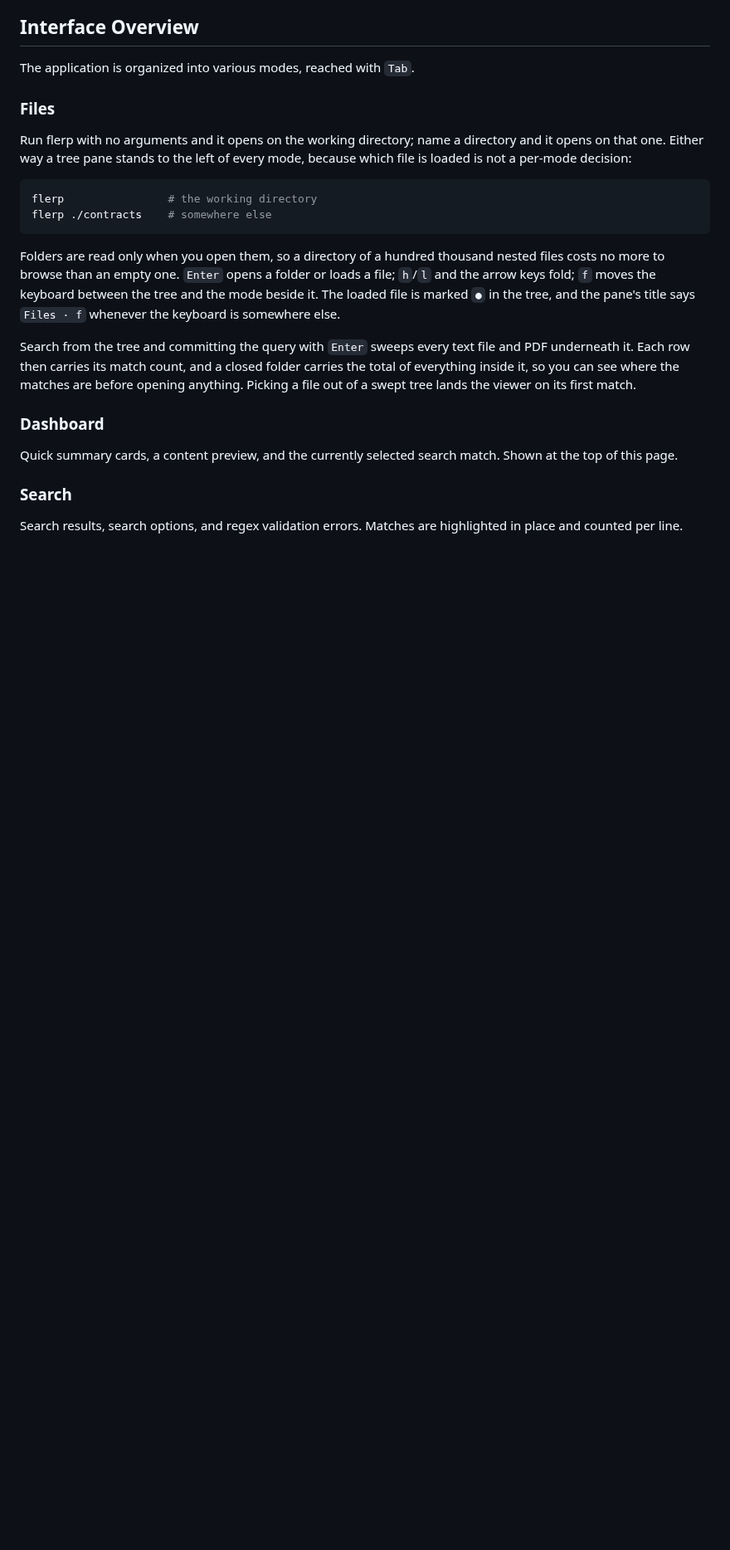
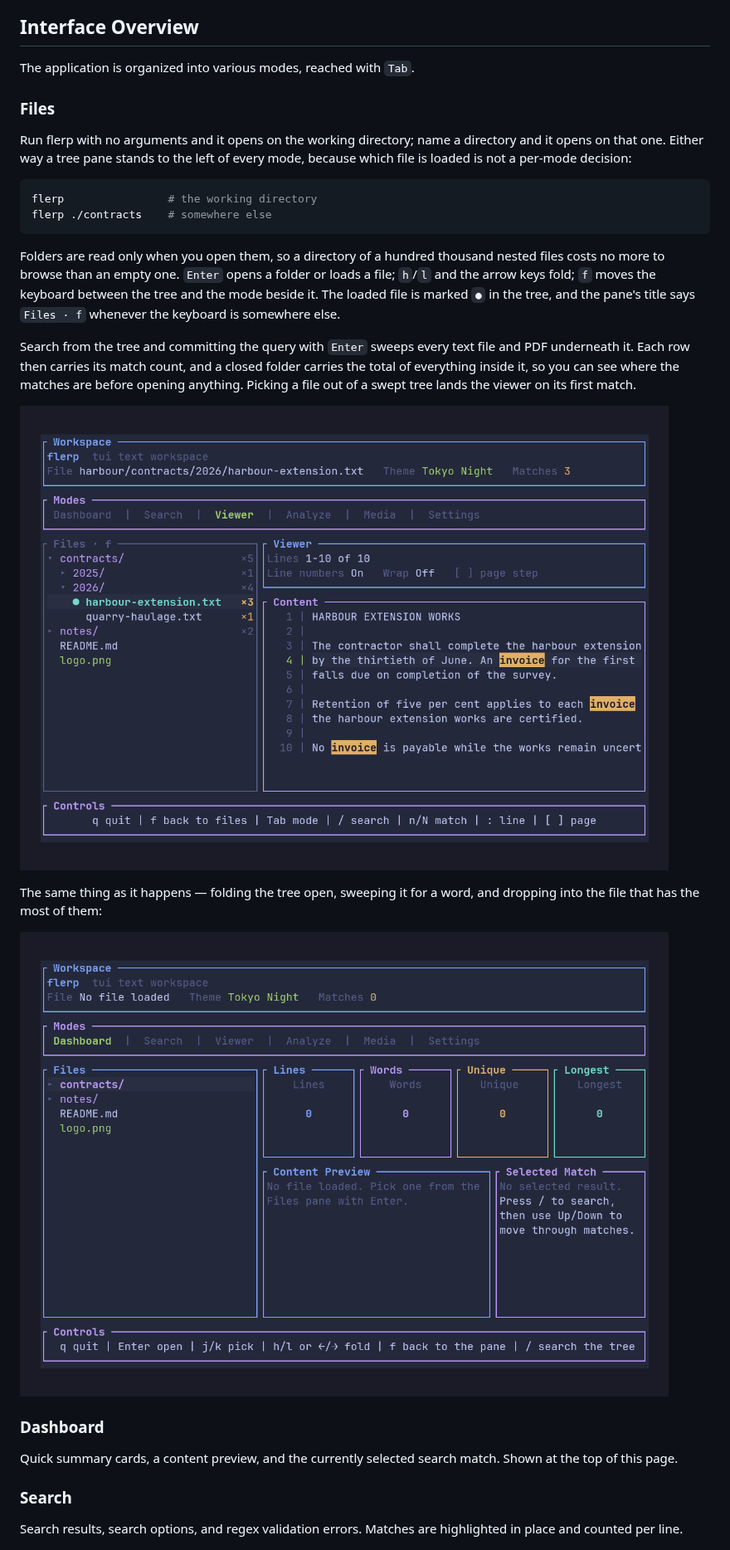
Before and after one commit to Huseynteymurzade28/flerp, a Markdown page: README.MD, the part around the change. Shown at 83% size. GitHub-like rendering; pictures changed too: assets/files.gif (added), assets/files.png (added); blank space fills up the shorter version.

```diff
--- a/README.MD
+++ b/README.MD
@@ -84,6 +84,13 @@ and PDF underneath it. Each row then carries its match count, and a closed folde
 carries the total of everything inside it, so you can see where the matches are
 before opening anything. Picking a file out of a swept tree lands the viewer on
 its first match.
+
+![The Files pane after a sweep, with match counts on every row and the chosen file open on its first match](assets/files.png)
+
+The same thing as it happens — folding the tree open, sweeping it for a word, and
+dropping into the file that has the most of them:
+
+![Opening folders, searching the whole tree, and landing on a match](assets/files.gif)
 
 ### Dashboard
 
```
Also changed, not shown: CHANGELOG.md (+30 -2 lines), 2 other files.
